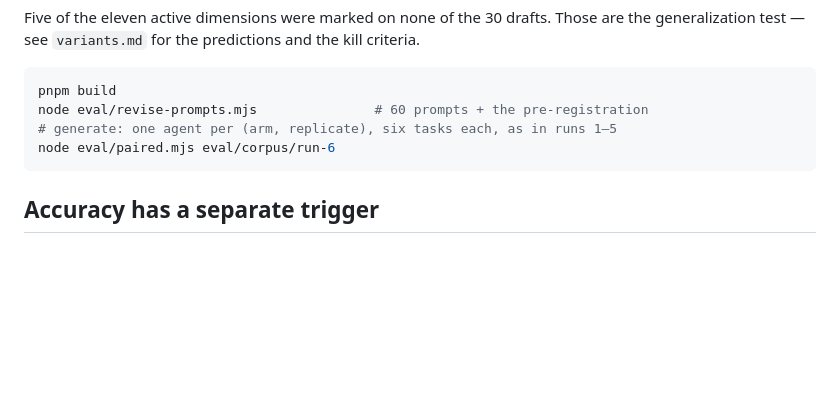
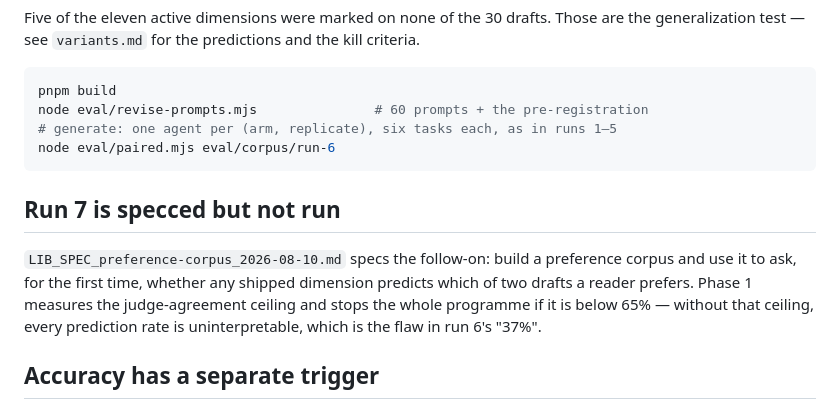
Before and after one commit to jordanburke/prosemeter, a Markdown page: eval/README.md, the part around the change. GitHub-like rendering; blank space fills up the shorter version.

````diff
--- a/eval/README.md
+++ b/eval/README.md
@@ -212,6 +212,14 @@ node eval/revise-prompts.mjs               # 60 prompts + the pre-registration
 node eval/paired.mjs eval/corpus/run-6
 ```
 
+## Run 7 is specced but not run
+
+`LIB_SPEC_preference-corpus_2026-08-10.md` specs the follow-on: build a preference corpus and use it
+to ask, for the first time, whether any shipped dimension predicts which of two drafts a reader
+prefers. Phase 1 measures the judge-agreement ceiling and stops the whole programme if it is below
+65% — without that ceiling, every prediction rate is uninterpretable, which is the flaw in run 6's
+"37%".
+
 ## Accuracy has a separate trigger
 
 Accuracy is not instruction-driven, so it does not belong in the instruction loop. Check it when
````
Also changed, not shown: eval/LIB_SPEC_preference-corpus_2026-08-10.md (added, +218 -0 lines).
